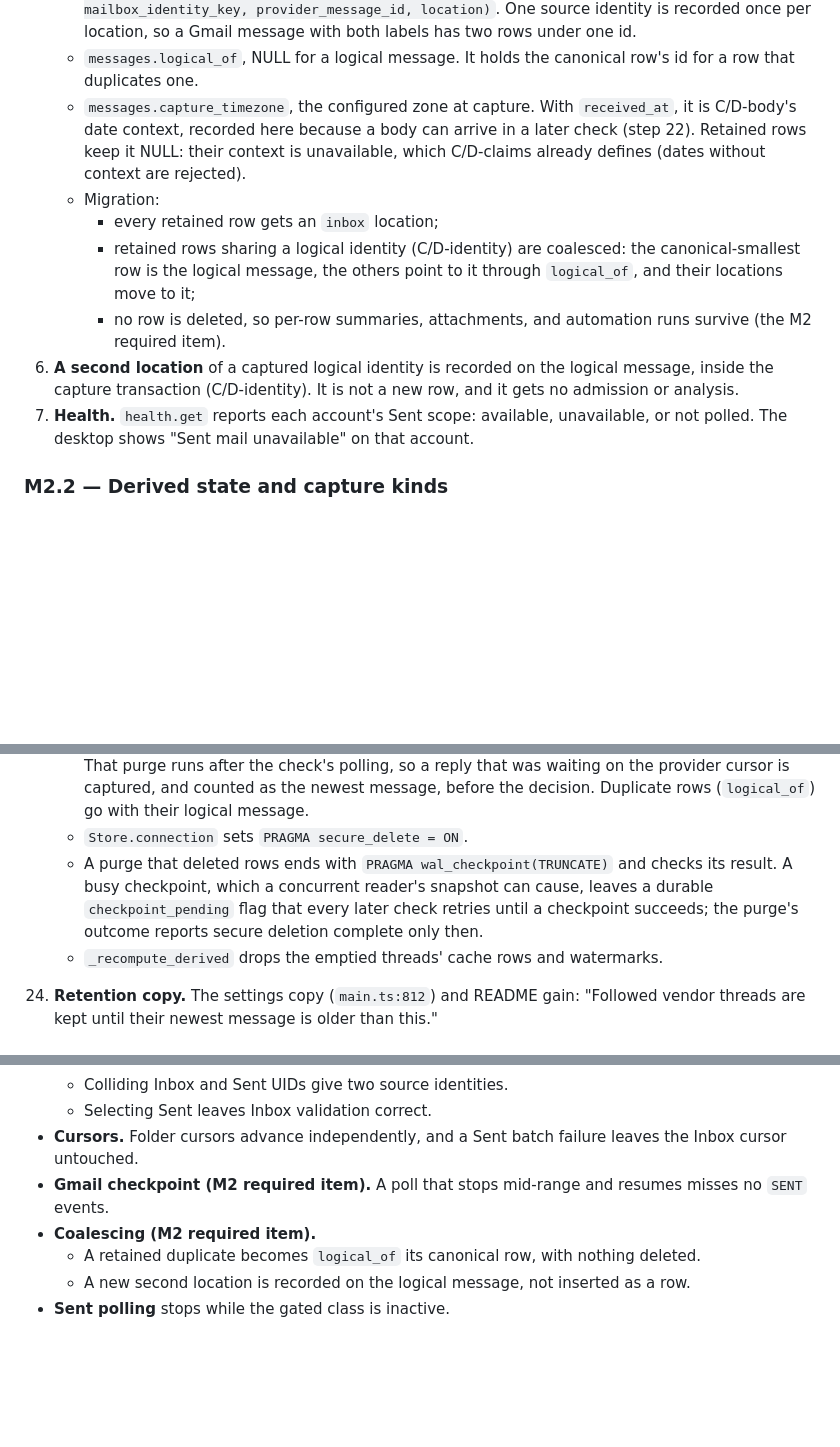
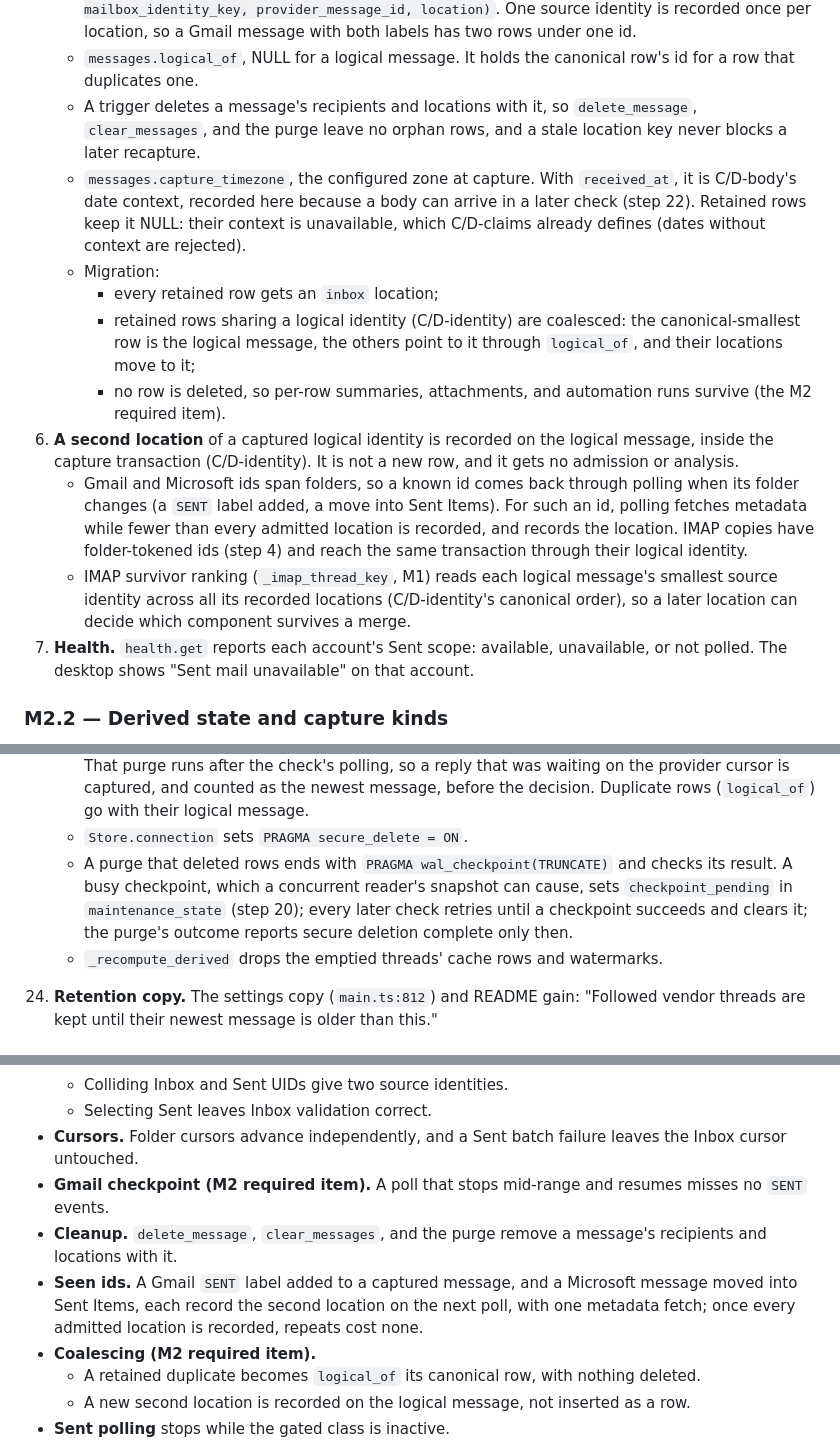
Before and after one commit to canfieldjuan/eom-email-watcher, a Markdown page: plans/PR-Thread-M2-Capture-Reconcile-Bodies.md, 3 parts joined by grey strips. GitHub-like rendering; blank space fills up the shorter version.

```diff
--- a/plans/PR-Thread-M2-Capture-Reconcile-Bodies.md
+++ b/plans/PR-Thread-M2-Capture-Reconcile-Bodies.md
@@ -74,12 +74,15 @@ M2 ships as four implementation PRs under this one plan, in order. Each is fail-
    - `message_recipients(message_id, field, position, address)`, written at capture for every captured message. Outbound attribution reads it (C/D-attribution).
    - `message_locations(message_id, provider, account_id, mailbox_identity_key, provider_message_id, location, recorded_at)`, primary key `(provider, account_id, mailbox_identity_key, provider_message_id, location)`. One source identity is recorded once per location, so a Gmail message with both labels has two rows under one id.
    - `messages.logical_of`, NULL for a logical message. It holds the canonical row's id for a row that duplicates one.
+   - A trigger deletes a message's recipients and locations with it, so `delete_message`, `clear_messages`, and the purge leave no orphan rows, and a stale location key never blocks a later recapture.
    - `messages.capture_timezone`, the configured zone at capture. With `received_at`, it is C/D-body's date context, recorded here because a body can arrive in a later check (step 22). Retained rows keep it NULL: their context is unavailable, which C/D-claims already defines (dates without context are rejected).
    - Migration:
      - every retained row gets an `inbox` location;
      - retained rows sharing a logical identity (C/D-identity) are coalesced: the canonical-smallest row is the logical message, the others point to it through `logical_of`, and their locations move to it;
      - no row is deleted, so per-row summaries, attachments, and automation runs survive (the M2 required item).
 6. **A second location** of a captured logical identity is recorded on the logical message, inside the capture transaction (C/D-identity). It is not a new row, and it gets no admission or analysis.
+   - Gmail and Microsoft ids span folders, so a known id comes back through polling when its folder changes (a `SENT` label added, a move into Sent Items). For such an id, polling fetches metadata while fewer than every admitted location is recorded, and records the location. IMAP copies have folder-tokened ids (step 4) and reach the same transaction through their logical identity.
+   - IMAP survivor ranking (`_imap_thread_key`, M1) reads each logical message's smallest source identity across all its recorded locations (C/D-identity's canonical order), so a later location can decide which component survives a merge.
 7. **Health.** `health.get` reports each account's Sent scope: available, unavailable, or not polled. The desktop shows "Sent mail unavailable" on that account.
 
 ### M2.2 — Derived state and capture kinds
@@ -178,7 +183,7 @@ M2 ships as four implementation PRs under this one plan, in order. Each is fail-
 23. **Purge.**
     - `purge_with_outcome` (`db.py:12273`) keeps its predicate and its place at the start of the check (`service.py:1905`) for messages outside followed threads. A followed thread purges as one unit when its newest logical message is older than the cutoff and the account's coverage is current (C/D-scope, decision D1), so a thread whose newer replies are still unfetched survives a lapse. That purge runs after the check's polling, so a reply that was waiting on the provider cursor is captured, and counted as the newest message, before the decision. Duplicate rows (`logical_of`) go with their logical message.
     - `Store.connection` sets `PRAGMA secure_delete = ON`.
-    - A purge that deleted rows ends with `PRAGMA wal_checkpoint(TRUNCATE)` and checks its result. A busy checkpoint, which a concurrent reader's snapshot can cause, leaves a durable `checkpoint_pending` flag that every later check retries until a checkpoint succeeds; the purge's outcome reports secure deletion complete only then.
+    - A purge that deleted rows ends with `PRAGMA wal_checkpoint(TRUNCATE)` and checks its result. A busy checkpoint, which a concurrent reader's snapshot can cause, sets `checkpoint_pending` in `maintenance_state` (step 20); every later check retries until a checkpoint succeeds and clears it; the purge's outcome reports secure deletion complete only then.
     - `_recompute_derived` drops the emptied threads' cache rows and watermarks.
 24. **Retention copy.** The settings copy (`main.ts:812`) and README gain: "Followed vendor threads are kept until their newest message is older than this."
 
@@ -214,6 +219,8 @@ M2 ships as four implementation PRs under this one plan, in order. Each is fail-
   - Selecting Sent leaves Inbox validation correct.
 - **Cursors.** Folder cursors advance independently, and a Sent batch failure leaves the Inbox cursor untouched.
 - **Gmail checkpoint (M2 required item).** A poll that stops mid-range and resumes misses no `SENT` events.
+- **Cleanup.** `delete_message`, `clear_messages`, and the purge remove a message's recipients and locations with it.
+- **Seen ids.** A Gmail `SENT` label added to a captured message, and a Microsoft message moved into Sent Items, each record the second location on the next poll, with one metadata fetch; once every admitted location is recorded, repeats cost none.
 - **Coalescing (M2 required item).**
   - A retained duplicate becomes `logical_of` its canonical row, with nothing deleted.
   - A new second location is recorded on the logical message, not inserted as a row.
```
Also changed, not shown: other parts of plans/PR-Thread-M2-Capture-Reconcile-Bodies.md (+11 -5 lines).
